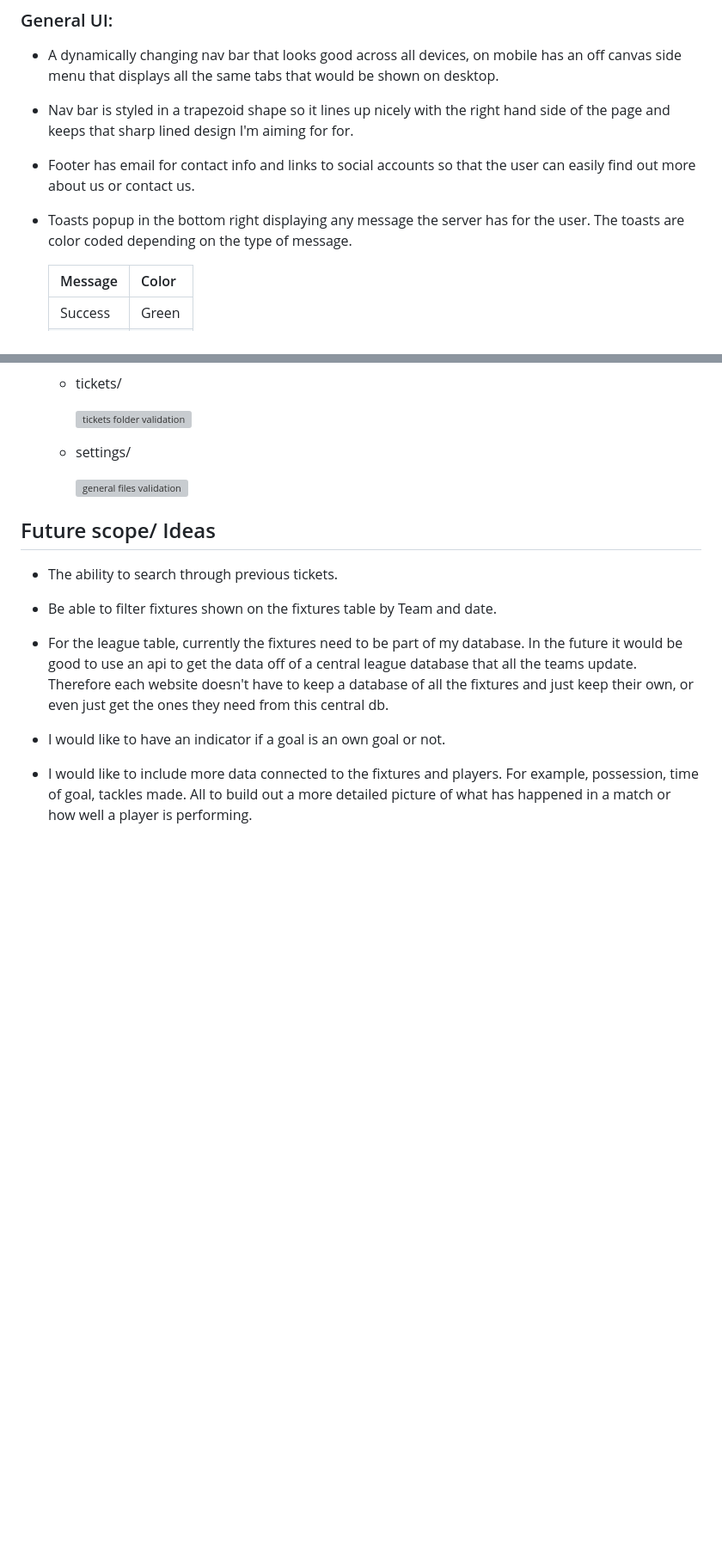
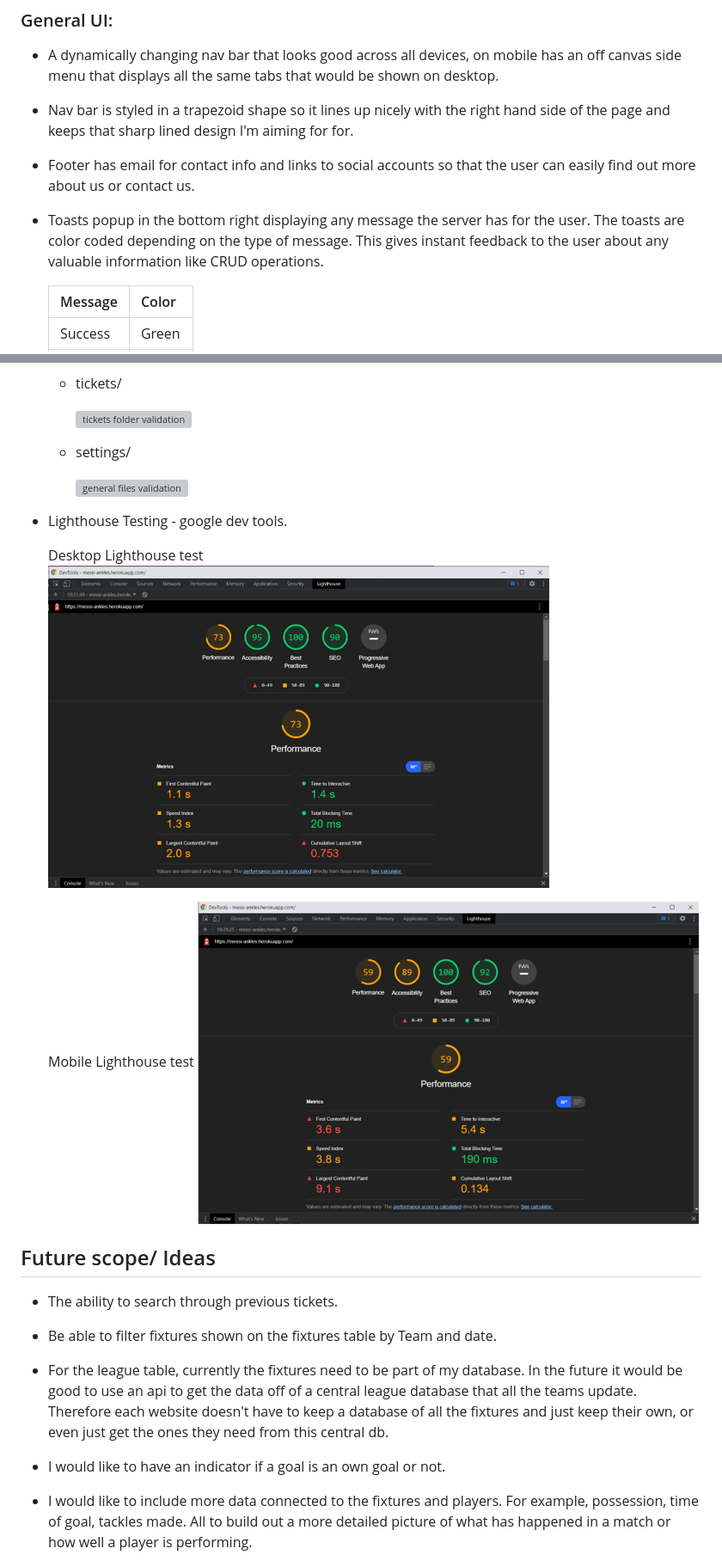
Before and after one commit to JamieS56/Milestone-Project-4, a Markdown page: README.md, 2 parts joined by grey strips. Shown: that part at 86% size. Rendered like a GitHub page; pictures changed too: media/README/validation/desktop-lighthouse.png (added), media/README/validation/mobile-lighthouse.png (added); blank space fills up the shorter version; grey boxes are pictures that could not be loaded.

Commit message:
added the lighthouse testing to readme.

```diff
--- a/README.md
+++ b/README.md
@@ -247,7 +247,7 @@
 
 * Footer has email for contact info and links to social accounts so that the user can easily find out more about us or contact us.
 
-* Toasts popup in the bottom right displaying any message the server has for the user. The toasts are color coded depending on the type of message.
+* Toasts popup in the bottom right displaying any message the server has for the user. The toasts are color coded depending on the type of message. This gives instant feedback to the user about any valuable information like CRUD operations.
 
     | Message | Color  |
     | ------- | ------ |
@@ -743,6 +745,15 @@
 
         ![general files validation](media/README/validation/settings-files-python.png)
 
+
+* Lighthouse Testing - google dev tools.
+
+    Desktop Lighthouse test
+    ![Desktop Lighthouse testing](media/README/validation/desktop-lighthouse.png)
+
+
+    Mobile Lighthouse test
+    ![Mobile Lighthouse testing](media/README/validation/mobile-lighthouse.png)
 
 ## Future scope/ Ideas
 
```
Also changed, not shown: other parts of README.md (+4 -2 lines).
